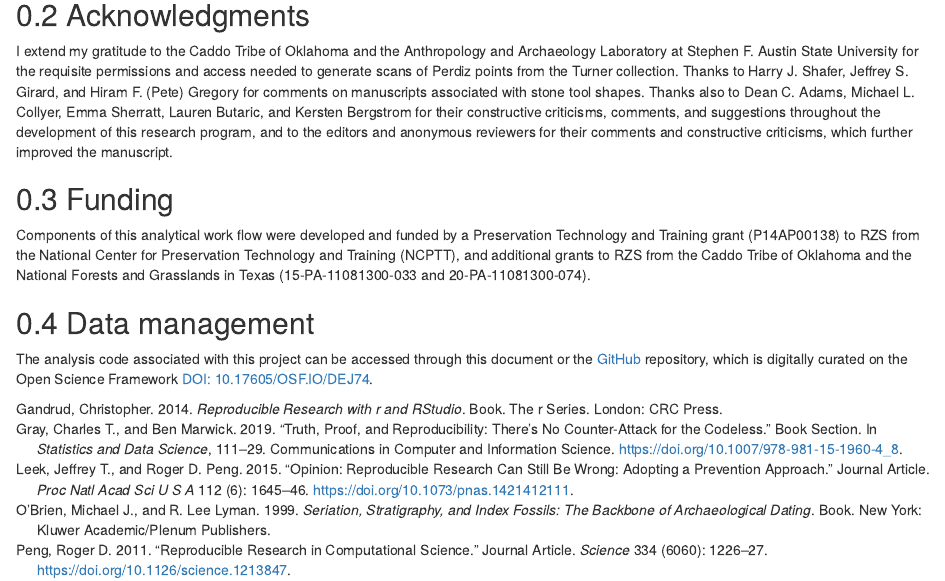
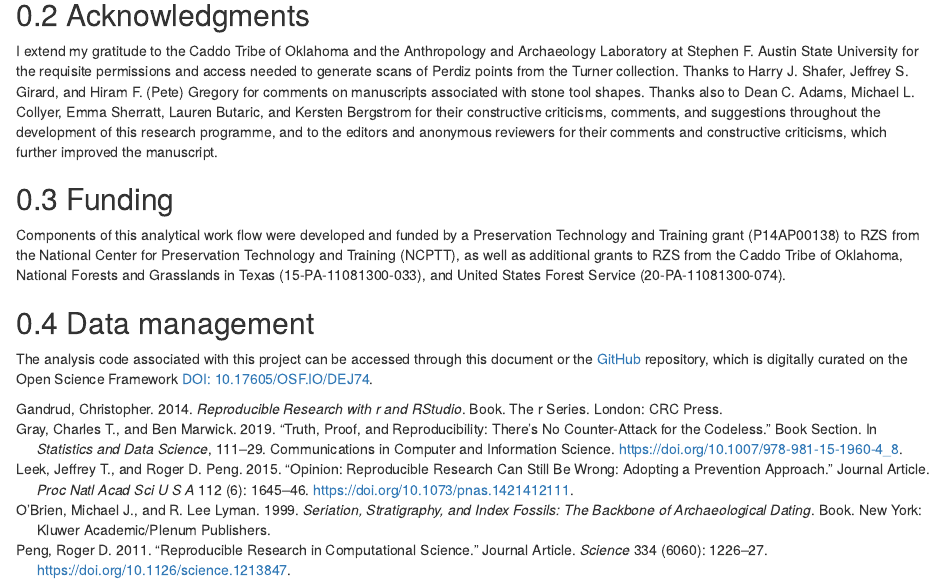
Before and after one commit to aksel-blaise/perdiz, an R Markdown document (supp/index.Rmd): the page in a window 1100 px wide, from 720 px down. Rendered offline with R 4.5, knitr and Pandoc, with nearby package versions; drawn as R Markdown's standard HTML page in place of the format the file asks for.

Commit message:
<edit supp>

```diff
--- a/supp/index.Rmd
+++ b/supp/index.Rmd
@@ -24,11 +24,11 @@ This volume is written in **Markdown**, and includes all analysis code employed
 
 ## Acknowledgments
 
-I extend my gratitude to the Caddo Tribe of Oklahoma and the Anthropology and Archaeology Laboratory at Stephen F. Austin State University for the requisite permissions and access needed to generate scans of Perdiz points from the Turner collection. Thanks to Harry J. Shafer, Jeffrey S. Girard, and Hiram F. (Pete) Gregory for comments on manuscripts associated with stone tool shapes. Thanks also to Dean C. Adams, Michael L. Collyer, Emma Sherratt, Lauren Butaric, and Kersten Bergstrom for their constructive criticisms, comments, and suggestions throughout the development of this research program, and to the editors and anonymous reviewers for their comments and constructive criticisms, which further improved the manuscript.
+I extend my gratitude to the Caddo Tribe of Oklahoma and the Anthropology and Archaeology Laboratory at Stephen F. Austin State University for the requisite permissions and access needed to generate scans of Perdiz points from the Turner collection. Thanks to Harry J. Shafer, Jeffrey S. Girard, and Hiram F. (Pete) Gregory for comments on manuscripts associated with stone tool shapes. Thanks also to Dean C. Adams, Michael L. Collyer, Emma Sherratt, Lauren Butaric, and Kersten Bergstrom for their constructive criticisms, comments, and suggestions throughout the development of this research programme, and to the editors and anonymous reviewers for their comments and constructive criticisms, which further improved the manuscript.
 
 ## Funding
 
-Components of this analytical work flow were developed and funded by a Preservation Technology and Training grant (P14AP00138) to RZS from the National Center for Preservation Technology and Training (NCPTT), and additional grants to RZS from the Caddo Tribe of Oklahoma and the National Forests and Grasslands in Texas (15-PA-11081300-033 and 20-PA-11081300-074).
+Components of this analytical work flow were developed and funded by a Preservation Technology and Training grant (P14AP00138) to RZS from the National Center for Preservation Technology and Training (NCPTT), as well as additional grants to RZS from the Caddo Tribe of Oklahoma, National Forests and Grasslands in Texas (15-PA-11081300-033), and United States Forest Service (20-PA-11081300-074).
 
 ## Data management
 
```
Also changed, not shown: docs/search_index.json, 6 other files.
